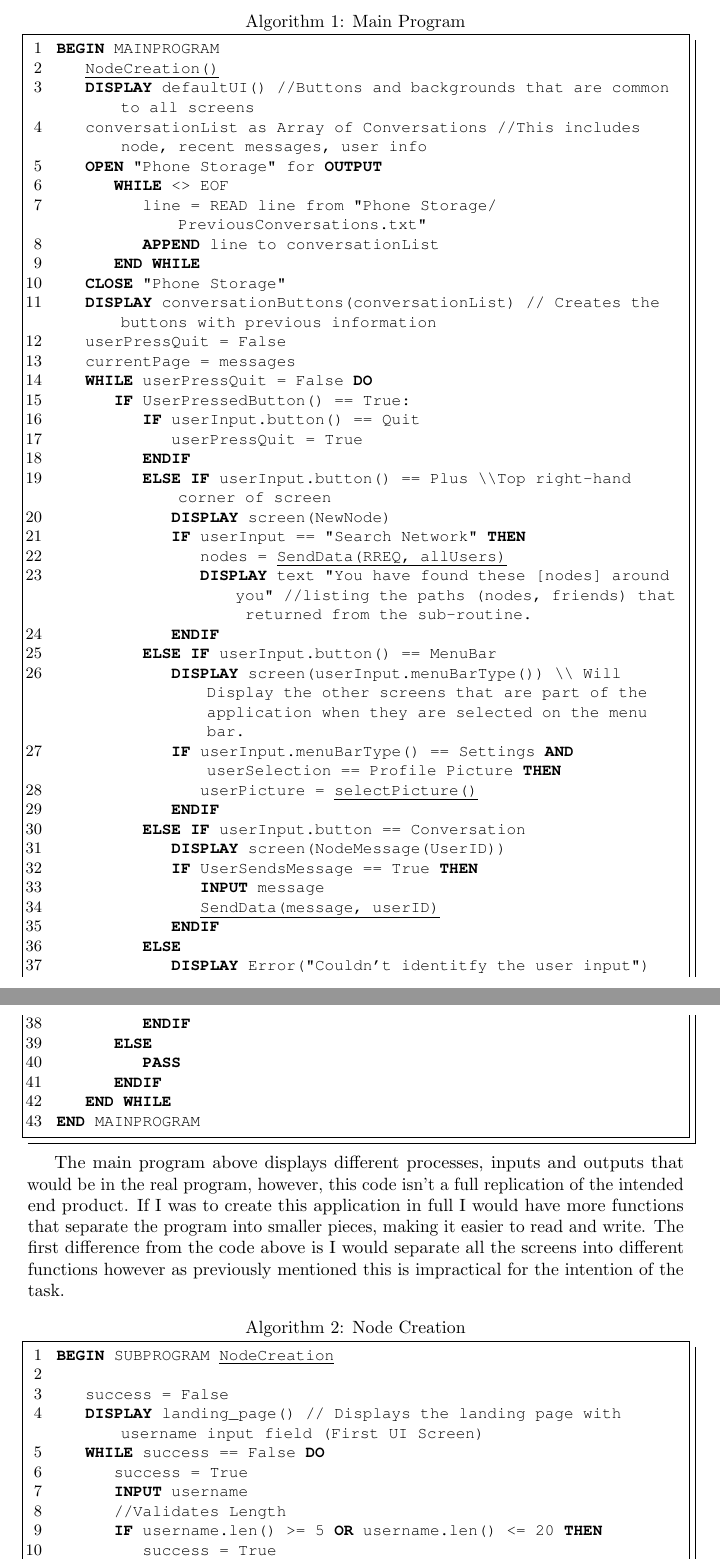
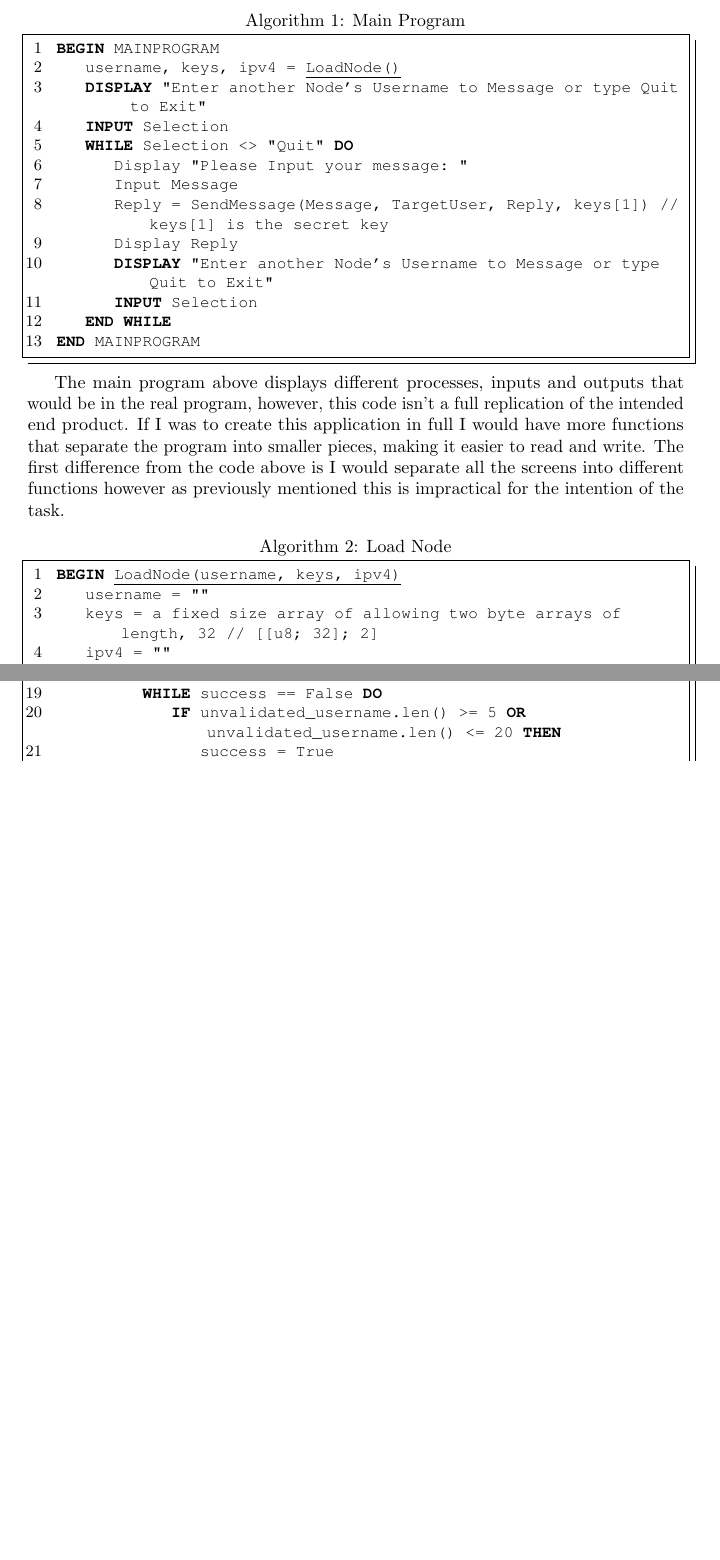
Before and after one commit to alexjgreig/Nodepaths, a LaTeX document (Design Documentation/Nodepaths_Task_2.tex): two parts of pages 6 and 7 of 11 before the commit and two parts of pages 6 and 7 of 10 after it, joined at a grey line, cut so that both start at the same text, the shorter picture padded with empty space. Compiled offline with pdfLaTeX.

Commit message:
Completed the algorithms section of the Design Documentation

```diff
--- a/Design Documentation/Nodepaths_Task_2.tex
+++ b/Design Documentation/Nodepaths_Task_2.tex
@@ -179,51 +178,26 @@ The core algorithms that will be used in the application are displayed below, wr
 
 \begin{lstlisting}[caption=Main Program, escapechar=\@]
 	BEGIN MAINPROGRAM
-		@\underline{NodeCreation()}@
-		DISPLAY defaultUI() //Buttons and backgrounds that are common to all screens
-		conversationList as Array of Conversations //This includes node, recent messages, user info
-		OPEN "Phone Storage" for OUTPUT
-			WHILE <> EOF
-				line = READ line from "Phone Storage/PreviousConversations.txt"
-				APPEND line to conversationList
-			END WHILE
-		CLOSE "Phone Storage"
-		DISPLAY conversationButtons(conversationList) // Creates the buttons with previous information
-		userPressQuit = False
-		currentPage = messages
-		WHILE userPressQuit = False DO
-			IF UserPressedButton() == True:
-				IF userInput.button() == Quit
-					userPressQuit = True
-				ENDIF
-				ELSE IF userInput.button() == Plus \\Top right-hand corner of screen
-					DISPLAY screen(NewNode)
-					IF userInput == "Search Network" THEN
-						nodes = @\underline{SendData(RREQ, allUsers)}@
-						DISPLAY text "You have found these [nodes] around you" //listing the paths (nodes, friends) that returned from the sub-routine.
-					ENDIF
-				ELSE IF userInput.button() == MenuBar
-					DISPLAY screen(userInput.menuBarType()) \\ Will Display the other screens that are part of the application when they are selected on the menu bar.
-					IF userInput.menuBarType() == Settings AND userSelection == Profile Picture THEN
-						userPicture = @\underline{selectPicture()}@
-					ENDIF
-				ELSE IF userInput.button == Conversation
-					DISPLAY screen(NodeMessage(UserID))
-					IF UserSendsMessage == True THEN
-						INPUT message
-						@\underline{SendData(message, userID)}@
-					ENDIF
-				ELSE
-					DISPLAY Error("Couldn't identitfy the user input")
-				ENDIF
-			ELSE
-				PASS
-			ENDIF
+		username, keys, ipv4 = @\underline{LoadNode()}@
+		DISPLAY "Enter another Node's Username to Message or type Quit to Exit"
+		INPUT Selection
+		WHILE Selection <> "Quit" DO
+			Display "Please Input your message: "
+			Input Message
+			Reply = SendMessage(Message, TargetUser, Reply, keys[1]) //keys[1] is the secret key
+			Display Reply
+			DISPLAY "Enter another Node's Username to Message or type Quit to Exit"
+			INPUT Selection
 		END WHILE
 	END MAINPROGRAM
 \end{lstlisting}
 
 The main program above displays different processes, inputs and outputs that would be in the real program, however, this code isn't a full replication of the intended end product. If I was to create this application in full I would have more functions that separate the program into smaller pieces, making it easier to read and write. The first difference from the code above is I would separate all the screens into different functions however as previously mentioned this is impractical for the intention of the task.
 
-\begin{lstlisting}[caption=Node Creation, escapechar=\@]
-	BEGIN SUBPROGRAM @\underline{NodeCreation}@
+\begin{lstlisting}[caption=Load Node, escapechar=\@]
+	BEGIN  @\underline{LoadNode(username, keys, ipv4)}@
+		username = ""
+		keys = a fixed size array of allowing two byte arrays of length, 32 // [[u8; 32]; 2]
+		ipv4 = ""
+		OPEN "Phone Storage" for INPUT and OUTPUT
+			// Checking if config file exists, False if user is opening for the first time.
@@ -230,10 +210 @@ The main program above displays different processes, inputs and outputs that wou
 
-		success = False
-		DISPLAY landing_page()	// Displays the landing page with username input field (First UI Screen)
-		WHILE success == False DO
-			success = True
-			INPUT username
-			//Validates Length
-			IF username.len() >= 5 OR username.len() <= 20 THEN
-				success = True
-			ELSE
@@ -240 +215,5 @@ The main program above displays different processes, inputs and outputs that wou
 				success = False
+				WHILE success == False DO
+					IF unvalidated_username.len() >= 5 OR unvalidated_username.len() <= 20 THEN
+						success = True
+						username = unvalidated_username
@@ -265,2 +238 @@ The main program above displays different processes, inputs and outputs that wou
 
-		RETURN privKey, pubKey
```
Also changed, not shown: Design Documentation/Nodepaths_Task_2.pdf, Design Documentation/Nodepaths_Task_2.tex (100 more changed lines), 6 other files.
